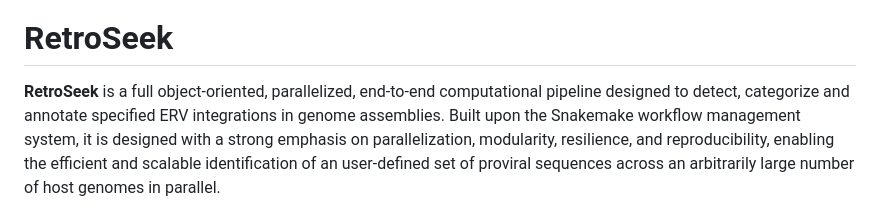
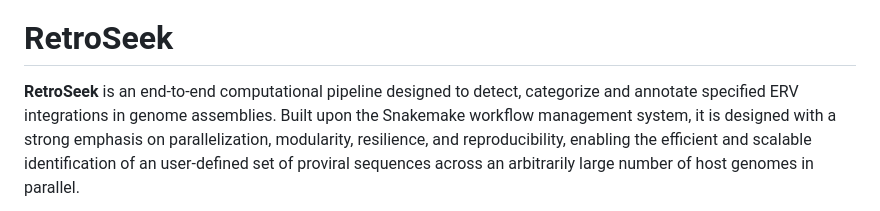
Before and after one commit to JorgeAndOmics/RetroSeek, a Markdown page: README.md, the part around the change. GitHub-like rendering.

Commit message:
Updated README.md text

```diff
--- a/README.md
+++ b/README.md
@@ -10,7 +10,7 @@
 
 # RetroSeek
 
-**RetroSeek** is a full object-oriented, parallelized, end-to-end computational pipeline designed to detect,
+**RetroSeek** is an end-to-end computational pipeline designed to detect,
 categorize and annotate specified ERV integrations in genome assemblies. Built upon the Snakemake
 workflow management system, it is designed with a strong emphasis on parallelization, modularity,
 resilience, and reproducibility, enabling the efficient and scalable identification of an user-defined set
```
